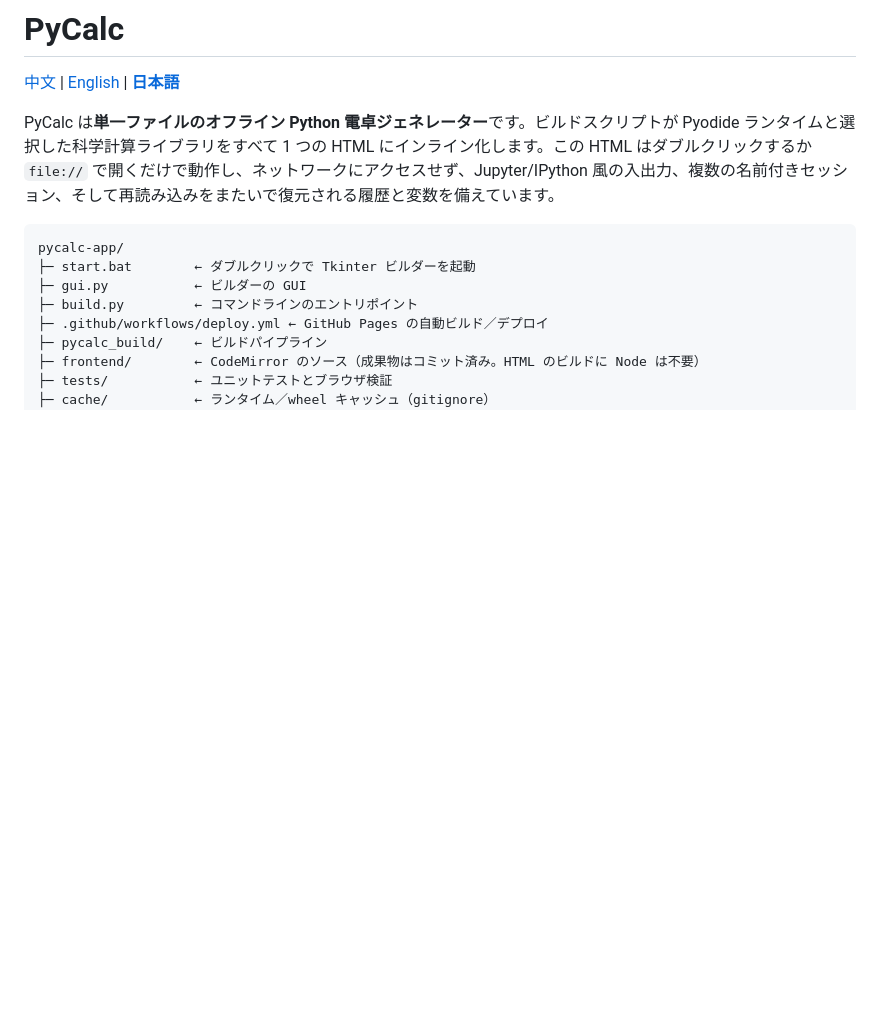
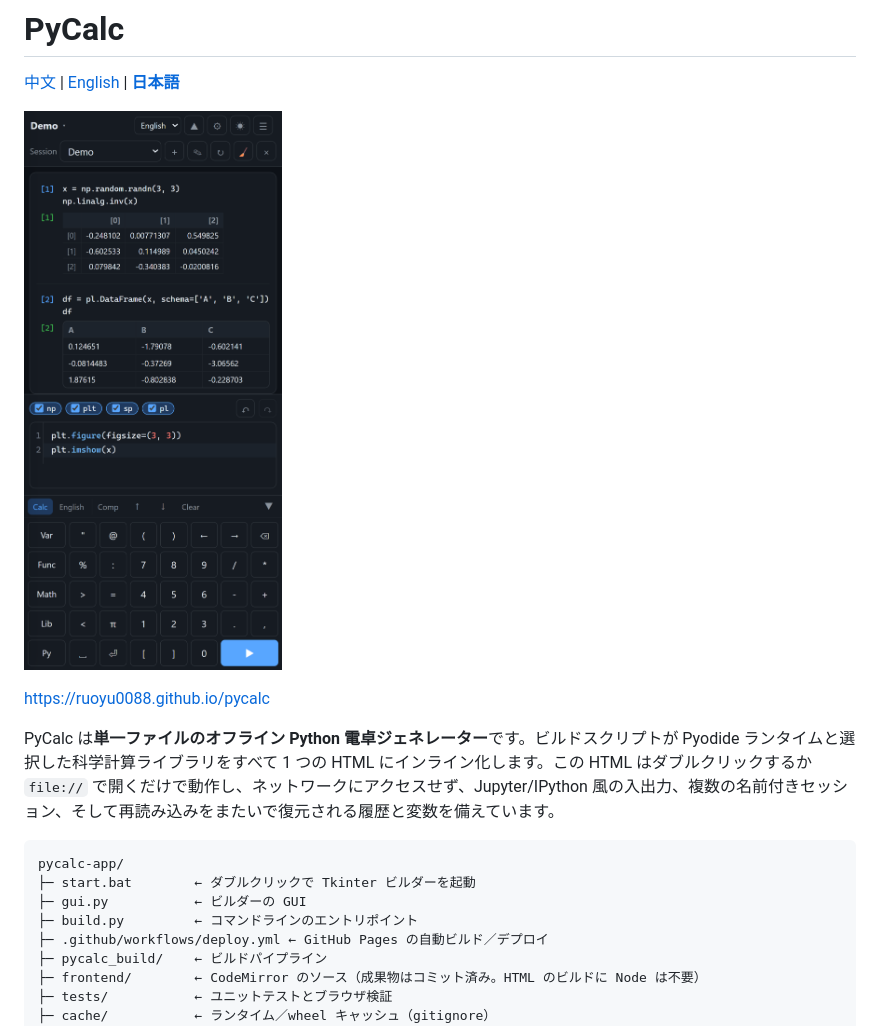
Before and after one commit to ruoyu0088/pycalc, a Markdown page: README.ja.md, the part around the change. Drawn GitHub-style; pictures changed too: doc/iphone_shot.png (added); blank space fills up the shorter version.

```diff
--- a/README.ja.md
+++ b/README.ja.md
@@ -1,6 +1,10 @@
 # PyCalc
 
 [中文](README.md) | [English](README.en.md) | **[日本語](README.ja.md)**
+
+![IPhoneの画面](doc/iphone_shot.png)
+
+https://ruoyu0088.github.io/pycalc
 
 PyCalc は**単一ファイルのオフライン Python 電卓ジェネレーター**です。ビルドスクリプトが Pyodide ランタイムと選択した科学計算ライブラリをすべて 1 つの HTML にインライン化します。この HTML はダブルクリックするか `file://` で開くだけで動作し、ネットワークにアクセスせず、Jupyter/IPython 風の入出力、複数の名前付きセッション、そして再読み込みをまたいで復元される履歴と変数を備えています。
 
```
Also changed, not shown: README.en.md (+4 -0 lines), README.md (+4 -0 lines).
